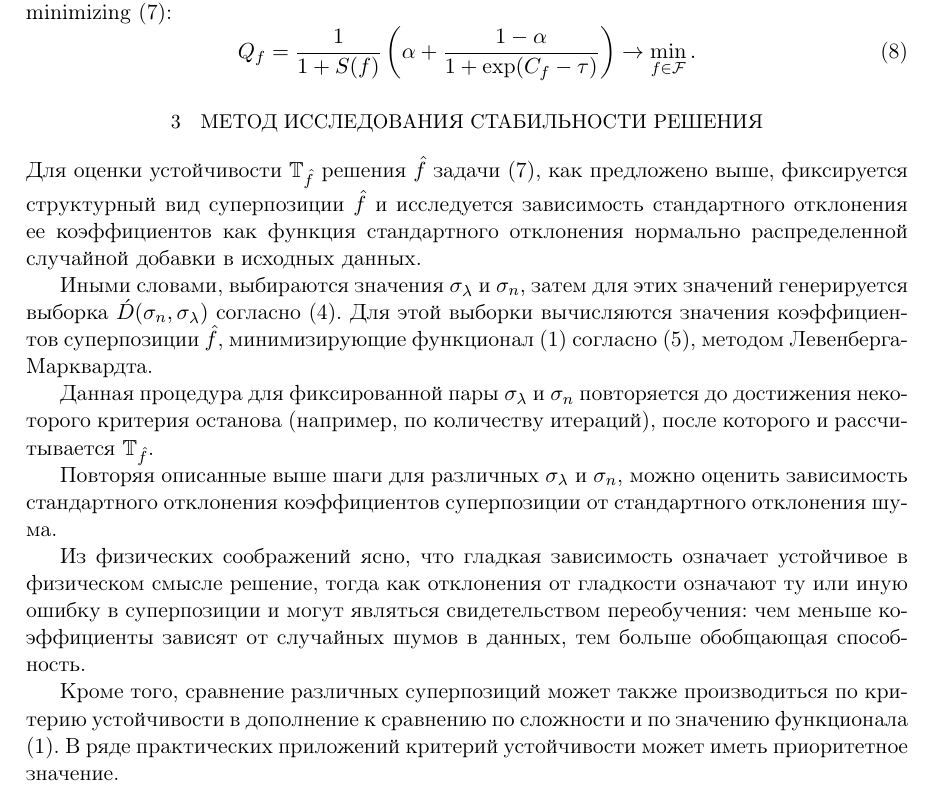
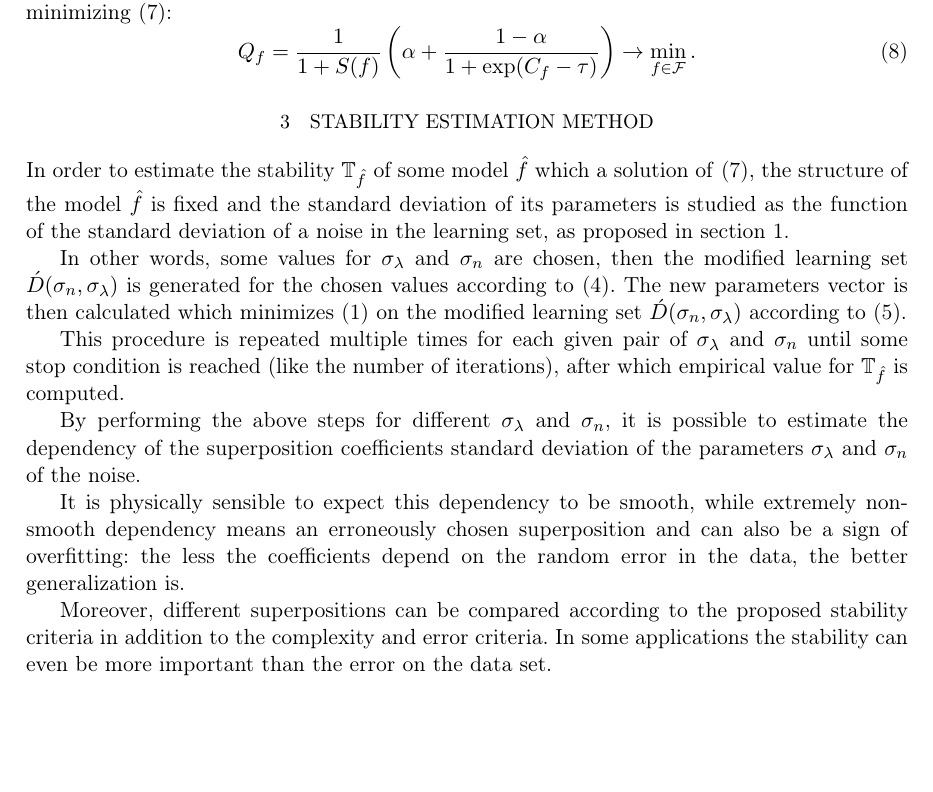
Before and after one commit to 0xd34df00d/RefractOptics, a LaTeX paper (doc/Rudoy2012Optics_en.tex): part of page 5 of 12, cut so that both start at the same text, the shorter picture padded with empty space. Compiled offline with pdfLaTeX.

Commit message:
Translated the description of the stability estimation method.

```diff
--- a/doc/Rudoy2012Optics_en.tex
+++ b/doc/Rudoy2012Optics_en.tex
@@ -341,38 +342,38 @@ the problem of minimizing \eqref{eq:s_f}:
   \label{eq:s_f_min}
 \end{equation}
 
-\section{Метод исследования стабильности решения}
+\section{Stability estimation method}
 
-Для оценки устойчивости $\mathbb{T}_{\hat{f}}$ решения $\hat{f}$ задачи
-\eqref{eq:s_f}, как предложено выше, фиксируется структурный вид суперпозиции
-$\hat{f}$ и исследуется зависимость стандартного отклонения ее коэффициентов
-как функция стандартного отклонения нормально распределенной случайной добавки
-в исходных данных.
+In order to estimate the stability $\mathbb{T}_{\hat{f}}$ of some model $\hat{f}$
+which a solution of \eqref{eq:s_f}, the structure of the model $\hat{f}$ is fixed
+and the standard deviation of its parameters is studied as the function of the
+standard deviation of a noise in the learning set, as proposed in section
+\ref{sect:prob_stat}.
 
-Иными словами, выбираются значения $\sigma_{\lambda}$ и $\sigma_n$, затем для этих
-значений генерируется выборка $\acute{D}(\sigma_n, \sigma_{\lambda})$ согласно
-\eqref{eq:d_acute}. Для этой выборки вычисляются значения коэффициентов суперпозиции
-$\hat{f}$, минимизирующие функционал \eqref{eq:s} согласно \eqref{eq:hat_omega},
-методом Левенберга-Марквардта.
+In other words, some values for $\sigma_{\lambda}$ and $\sigma_n$ are chosen,
+then the modified learning set $\acute{D}(\sigma_n, \sigma_{\lambda})$ is
+generated for the chosen values according to \eqref{eq:d_acute}. The new
+parameters vector is then calculated which minimizes \eqref{eq:s} on the
+modified learning set $\acute{D}(\sigma_n, \sigma_{\lambda})$ according to
+\eqref{eq:hat_omega}.
 
-Данная процедура для фиксированной пары $\sigma_{\lambda}$ и $\sigma_n$ повторяется
-до достижения некоторого критерия останова (например, по количеству итераций),
-после которого и рассчитывается $\mathbb{T}_{\hat{f}}$.
+This procedure is repeated multiple times for each given pair of $\sigma_{\lambda}$ and $\sigma_n$
+until some stop condition is reached (like the number of iterations), after which
+empirical value for $\mathbb{T}_{\hat{f}}$ is computed.
 
-Повторяя описанные выше шаги для различных $\sigma_{\lambda}$ и $\sigma_n$, можно
-оценить зависимость стандартного отклонения коэффициентов суперпозиции от
-стандартного отклонения шума.
+By performing the above steps for different $\sigma_{\lambda}$ and $\sigma_n$,
+it is possible to estimate the dependency of the superposition coefficients
+standard deviation of the parameters $\sigma_{\lambda}$ and $\sigma_n$ of the noise.
 
-Из физических соображений ясно, что гладкая зависимость означает устойчивое в
-физическом смысле решение, тогда как отклонения от гладкости означают
-ту или иную ошибку в суперпозиции и могут являться свидетельством переобучения:
-чем меньше коэффициенты зависят от случайных шумов в данных, тем больше обобщающая
-способность.
+It is physically sensible to expect this dependency to be smooth, while extremely
+non-smooth dependency means an erroneously chosen superposition and can also be
+a sign of overfitting: the less the coefficients depend on the random error
+in the data, the better generalization is.
 
-Кроме того, сравнение различных суперпозиций может также производиться по
-критерию устойчивости в дополнение к сравнению по сложности и по значению
-функционала \eqref{eq:s}. В ряде практических приложений критерий устойчивости
-может иметь приоритетное значение.
+Moreover, different superpositions can be compared according to the proposed
+stability criteria in addition to the complexity and error criteria. In some
+applications the stability can even be more important than the error on the
+data set.
 
 \section{Вычислительный эксперимент}
 
```
Also changed, not shown: doc/Rudoy2012Optics_en.pdf, doc/Rudoy2012Optics_en.tex (1 more changed lines).
